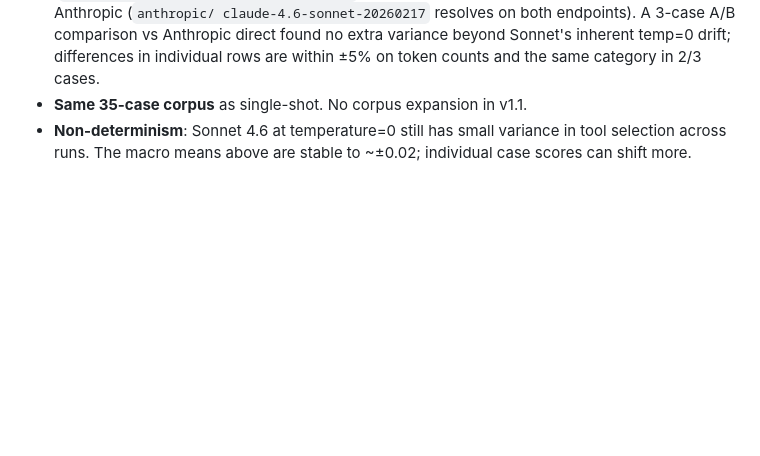
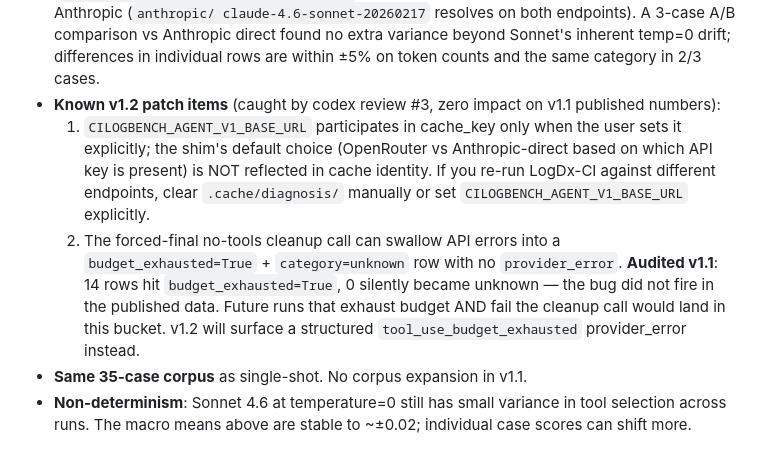
Before and after one commit to eyuansu62/LogDx, a Markdown page: docs/leaderboard.md, the part around the change. GitHub-like rendering; blank space fills up the shorter version.

```diff
--- a/docs/leaderboard.md
+++ b/docs/leaderboard.md
@@ -266,6 +266,22 @@ without hurting strong ones, why confident_error vanishes), see
   variance beyond Sonnet's inherent temp=0 drift; differences in
   individual rows are within ±5% on token counts and the same
   category in 2/3 cases.
+- **Known v1.2 patch items** (caught by codex review #3,
+  zero impact on v1.1 published numbers):
+  1. `CILOGBENCH_AGENT_V1_BASE_URL` participates in cache_key only
+     when the user sets it explicitly; the shim's default choice
+     (OpenRouter vs Anthropic-direct based on which API key is
+     present) is NOT reflected in cache identity. If you re-run
+     LogDx-CI against different endpoints, clear `.cache/diagnosis/`
+     manually or set `CILOGBENCH_AGENT_V1_BASE_URL` explicitly.
+  2. The forced-final no-tools cleanup call can swallow API errors
+     into a `budget_exhausted=True` + `category=unknown` row with no
+     `provider_error`. **Audited v1.1**: 14 rows hit
+     `budget_exhausted=True`, 0 silently became unknown — the bug
+     did not fire in the published data. Future runs that exhaust
+     budget AND fail the cleanup call would land in this bucket.
+     v1.2 will surface a structured `tool_use_budget_exhausted`
+     provider_error instead.
 - **Same 35-case corpus** as single-shot. No corpus expansion in v1.1.
 - **Non-determinism**: Sonnet 4.6 at temperature=0 still has small
   variance in tool selection across runs. The macro means above are
```
Also changed, not shown: ROADMAP.md (+32 -1 lines).
